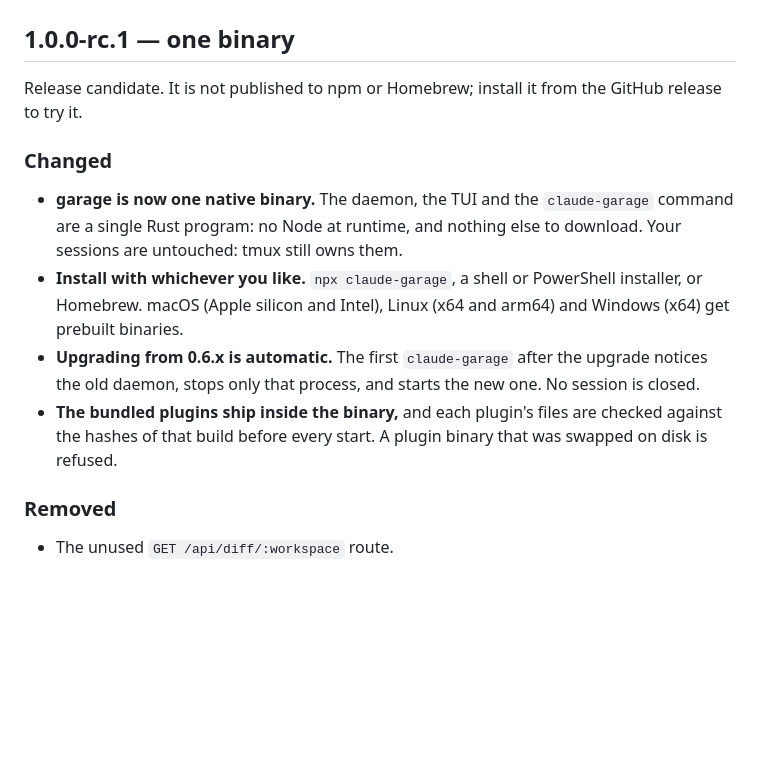
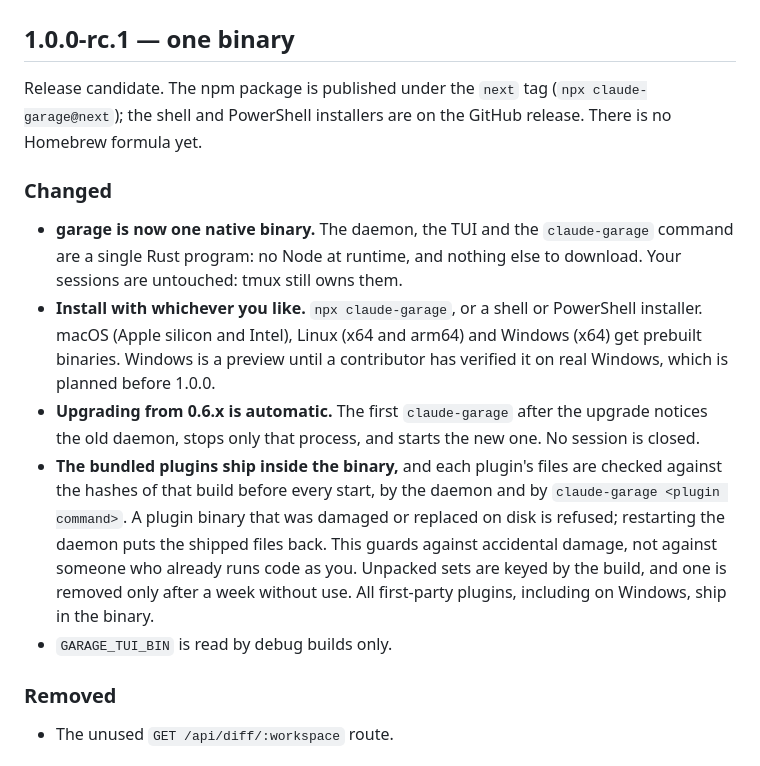
Before and after one commit to adar2378/claude-garage, a Markdown page: CHANGELOG.md, the part around the change. GitHub-like rendering; blank space fills up the shorter version.

```diff
--- a/CHANGELOG.md
+++ b/CHANGELOG.md
@@ -2,23 +2,31 @@
 
 ## 1.0.0-rc.1 — one binary
 
-Release candidate. It is not published to npm or Homebrew; install it from the
-GitHub release to try it.
+Release candidate. The npm package is published under the `next` tag
+(`npx claude-garage@next`); the shell and PowerShell installers are on the
+GitHub release. There is no Homebrew formula yet.
 
 ### Changed
 
 - **garage is now one native binary.** The daemon, the TUI and the `claude-garage`
   command are a single Rust program: no Node at runtime, and nothing else to
   download. Your sessions are untouched: tmux still owns them.
-- **Install with whichever you like.** `npx claude-garage`, a shell or PowerShell
-  installer, or Homebrew. macOS (Apple silicon and Intel), Linux (x64 and arm64)
-  and Windows (x64) get prebuilt binaries.
+- **Install with whichever you like.** `npx claude-garage`, or a shell or
+  PowerShell installer. macOS (Apple silicon and Intel), Linux (x64 and arm64)
+  and Windows (x64) get prebuilt binaries. Windows is a preview until a
+  contributor has verified it on real Windows, which is planned before 1.0.0.
 - **Upgrading from 0.6.x is automatic.** The first `claude-garage` after the
   upgrade notices the old daemon, stops only that process, and starts the new
   one. No session is closed.
 - **The bundled plugins ship inside the binary,** and each plugin's files are
-  checked against the hashes of that build before every start. A plugin binary
-  that was swapped on disk is refused.
+  checked against the hashes of that build before every start, by the daemon
+  and by `claude-garage <plugin command>`. A plugin binary that was damaged or
+  replaced on disk is refused; restarting the daemon puts the shipped files
+  back. This guards against accidental damage, not against someone who already
+  runs code as you. Unpacked sets are keyed by the build, and one is removed
+  only after a week without use. All first-party plugins, including on
+  Windows, ship in the binary.
+- `GARAGE_TUI_BIN` is read by debug builds only.
 
 ### Removed
 
```
Also changed, not shown: README.md (+3 -3 lines), docs/PLATFORMS.md (+1 -1 lines).
